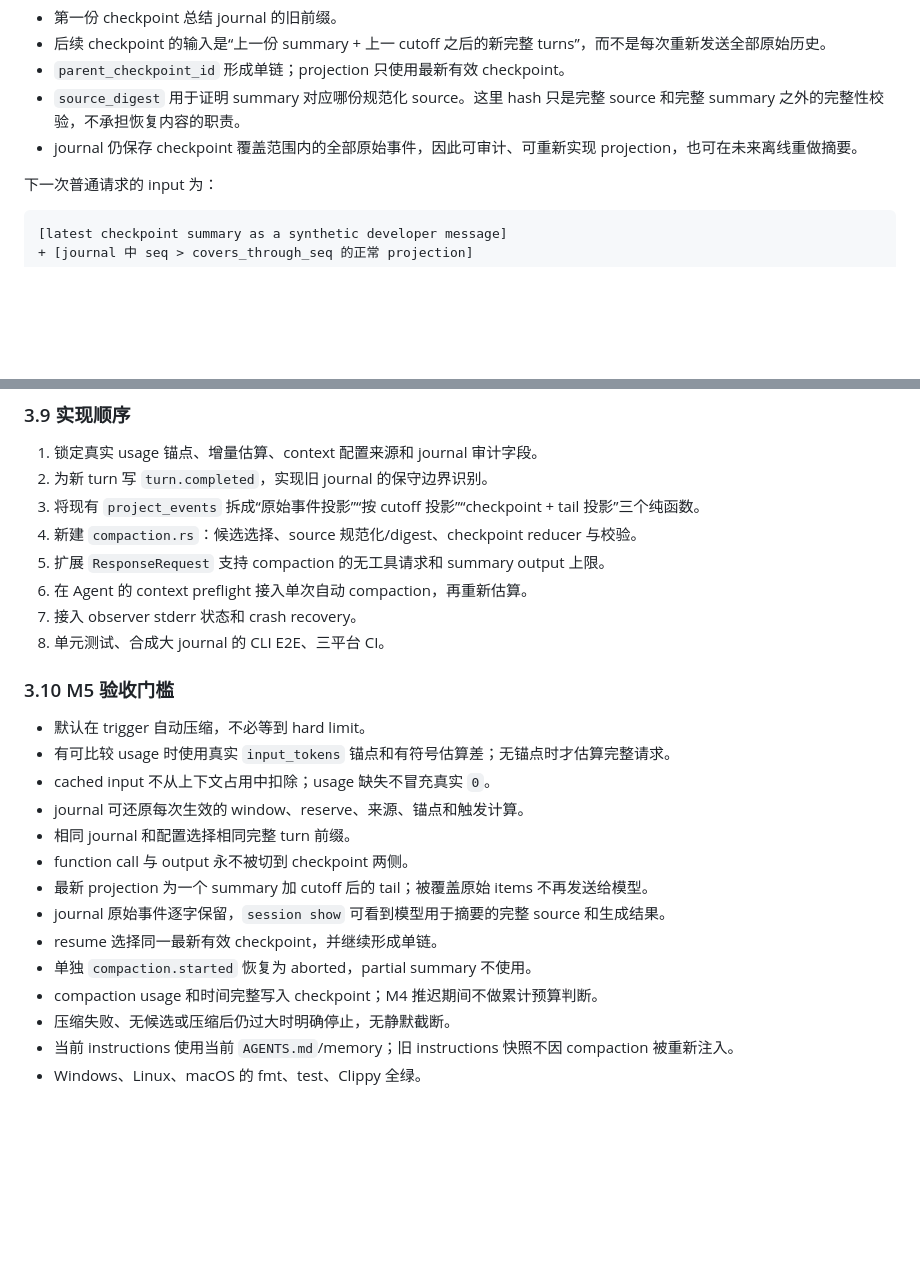
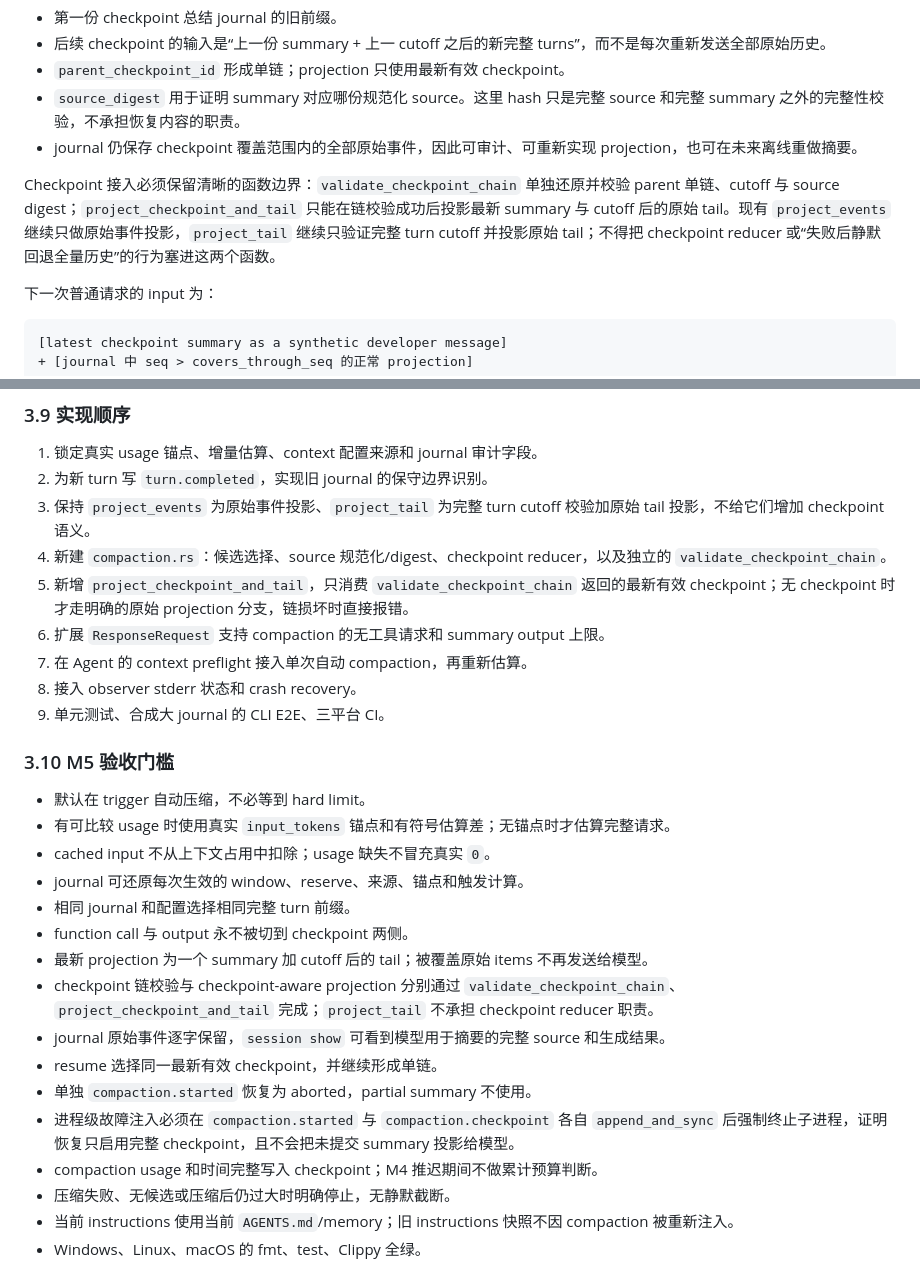
Before and after one commit to post7794/oxidra, a Markdown page: docs/m4-m5-roadmap.md, 2 parts joined by grey strips. GitHub-like rendering; blank space fills up the shorter version.

Commit message:
docs: separate checkpoint validation from projection

````diff
--- a/docs/m4-m5-roadmap.md
+++ b/docs/m4-m5-roadmap.md
@@ -281,6 +281,8 @@ M5 应新增显式 `turn.completed` 事件，供新 journal 确定边界。最
 - `source_digest` 用于证明 summary 对应哪份规范化 source。这里 hash 只是完整 source 和完整 summary 之外的完整性校验，不承担恢复内容的职责。
 - journal 仍保存 checkpoint 覆盖范围内的全部原始事件，因此可审计、可重新实现 projection，也可在未来离线重做摘要。
 
+Checkpoint 接入必须保留清晰的函数边界：`validate_checkpoint_chain` 单独还原并校验 parent 单链、cutoff 与 source digest；`project_checkpoint_and_tail` 只能在链校验成功后投影最新 summary 与 cutoff 后的原始 tail。现有 `project_events` 继续只做原始事件投影，`project_tail` 继续只验证完整 turn cutoff 并投影原始 tail；不得把 checkpoint reducer 或“失败后静默回退全量历史”的行为塞进这两个函数。
+
 下一次普通请求的 input 为：
 
 ```text
@@ -341,12 +343,13 @@ compaction 本质上是有损操作。可靠性来自保留原文、保守保留
 
 1. 锁定真实 usage 锚点、增量估算、context 配置来源和 journal 审计字段。
 2. 为新 turn 写 `turn.completed`，实现旧 journal 的保守边界识别。
-3. 将现有 `project_events` 拆成“原始事件投影”“按 cutoff 投影”“checkpoint + tail 投影”三个纯函数。
-4. 新建 `compaction.rs`：候选选择、source 规范化/digest、checkpoint reducer 与校验。
-5. 扩展 `ResponseRequest` 支持 compaction 的无工具请求和 summary output 上限。
-6. 在 Agent 的 context preflight 接入单次自动 compaction，再重新估算。
-7. 接入 observer stderr 状态和 crash recovery。
-8. 单元测试、合成大 journal 的 CLI E2E、三平台 CI。
+3. 保持 `project_events` 为原始事件投影、`project_tail` 为完整 turn cutoff 校验加原始 tail 投影，不给它们增加 checkpoint 语义。
+4. 新建 `compaction.rs`：候选选择、source 规范化/digest、checkpoint reducer，以及独立的 `validate_checkpoint_chain`。
+5. 新增 `project_checkpoint_and_tail`，只消费 `validate_checkpoint_chain` 返回的最新有效 checkpoint；无 checkpoint 时才走明确的原始 projection 分支，链损坏时直接报错。
+6. 扩展 `ResponseRequest` 支持 compaction 的无工具请求和 summary output 上限。
+7. 在 Agent 的 context preflight 接入单次自动 compaction，再重新估算。
+8. 接入 observer stderr 状态和 crash recovery。
+9. 单元测试、合成大 journal 的 CLI E2E、三平台 CI。
 
 ### 3.10 M5 验收门槛
 
@@ -357,9 +360,11 @@ compaction 本质上是有损操作。可靠性来自保留原文、保守保留
 - 相同 journal 和配置选择相同完整 turn 前缀。
 - function call 与 output 永不被切到 checkpoint 两侧。
 - 最新 projection 为一个 summary 加 cutoff 后的 tail；被覆盖原始 items 不再发送给模型。
+- checkpoint 链校验与 checkpoint-aware projection 分别通过 `validate_checkpoint_chain`、`project_checkpoint_and_tail` 完成；`project_tail` 不承担 checkpoint reducer 职责。
 - journal 原始事件逐字保留，`session show` 可看到模型用于摘要的完整 source 和生成结果。
 - resume 选择同一最新有效 checkpoint，并继续形成单链。
 - 单独 `compaction.started` 恢复为 aborted，partial summary 不使用。
+- 进程级故障注入必须在 `compaction.started` 与 `compaction.checkpoint` 各自 `append_and_sync` 后强制终止子进程，证明恢复只启用完整 checkpoint，且不会把未提交 summary 投影给模型。
 - compaction usage 和时间完整写入 checkpoint；M4 推迟期间不做累计预算判断。
 - 压缩失败、无候选或压缩后仍过大时明确停止，无静默截断。
 - 当前 instructions 使用当前 `AGENTS.md`/memory；旧 instructions 快照不因 compaction 被重新注入。
````
